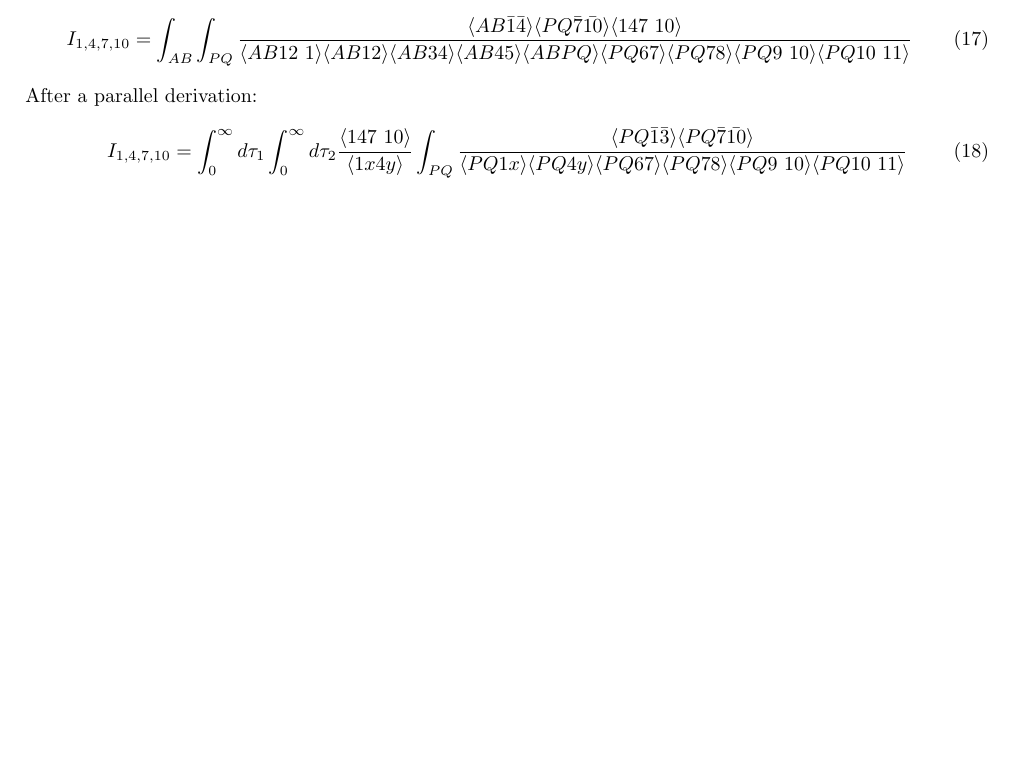
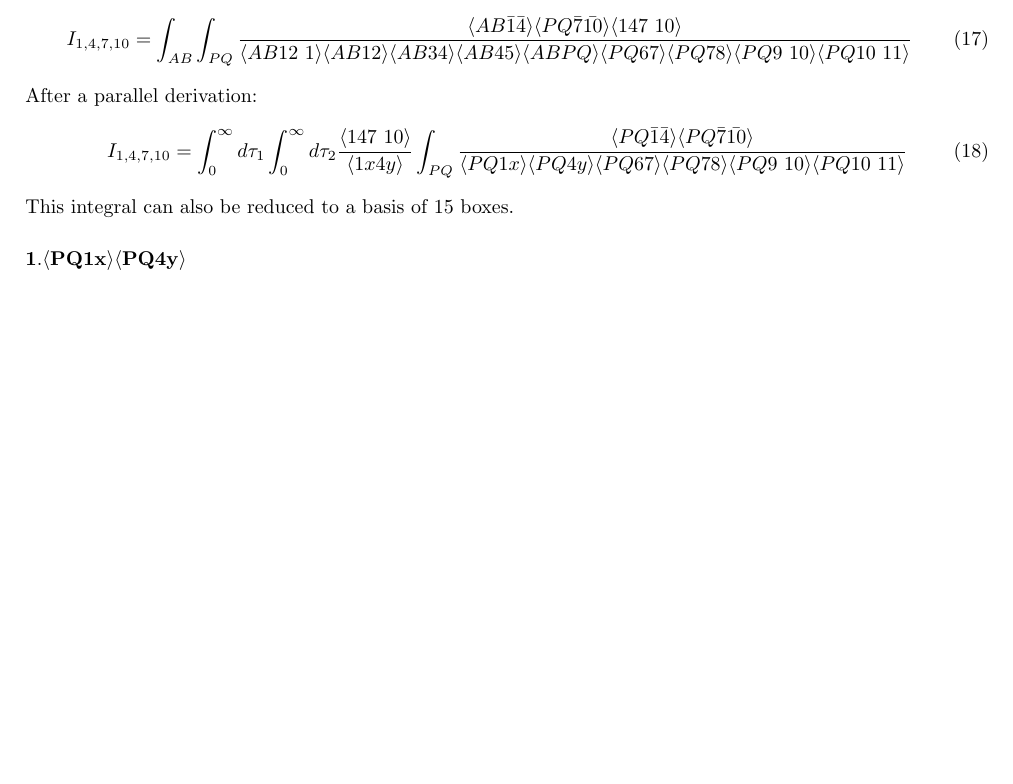
Before and after one commit to buwailee/doublepentaint, a LaTeX document (doublepentaint.tex): part of page 8 of 8, cut so that both start at the same text, the shorter picture padded with empty space. Compiled offline with pdfLaTeX.

Commit message:
Update doublepentaint.tex

```diff
--- a/doublepentaint.tex
+++ b/doublepentaint.tex
@@ -501,7 +501,10 @@ I_{1,4,7,10}=\int_{AB}\int_{PQ}\frac{\<AB\bar1\bar4\>\<PQ\bar7\bar{10}\>\<147\ 1
 \end{equation}
 After a parallel derivation:
 \begin{equation}
-I_{1,4,7,10}=\int_0^{\infty}d\tau_1\int_0^{\infty}d\tau_2\frac{\<147\ 10\>}{\<1x4y\>}\int_{PQ}\frac{\< PQ\bar1\bar3\> \<PQ\bar7\bar{10}\>}{\<PQ1x\>\<PQ4y\>\<PQ67\>\<PQ78\>\<PQ9\ 10\>\<PQ10\
+I_{1,4,7,10}=\int_0^{\infty}d\tau_1\int_0^{\infty}d\tau_2\frac{\<147\ 10\>}{\<1x4y\>}\int_{PQ}\frac{\< PQ\bar1\bar4\> \<PQ\bar7\bar{10}\>}{\<PQ1x\>\<PQ4y\>\<PQ67\>\<PQ78\>\<PQ9\ 10\>\<PQ10\
  11\>}
 \end{equation}
+This integral can also be reduced to a basis of $15$ boxes.
+
+\paragraph{$\mathbf{1.\<PQ1x\>\<PQ4y\>}$}
 \end{document}
```
